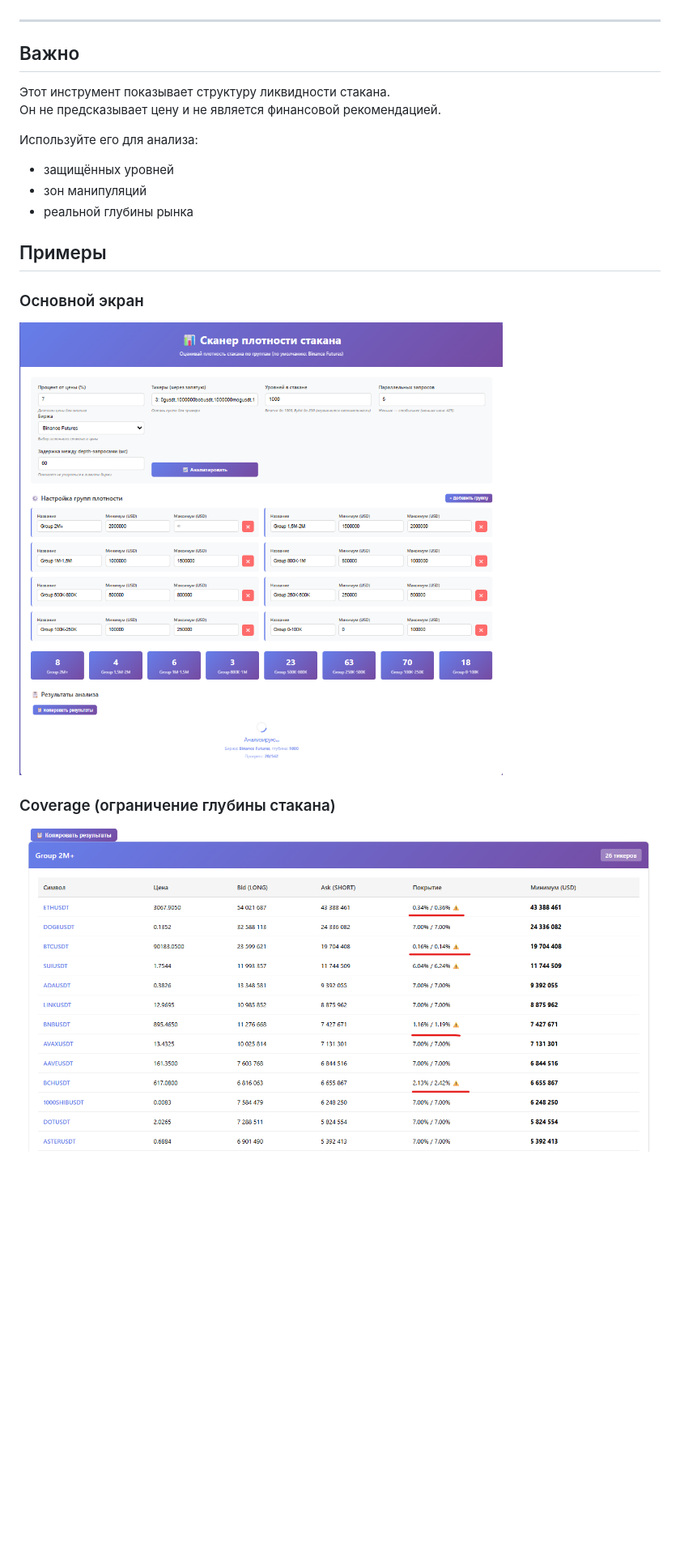
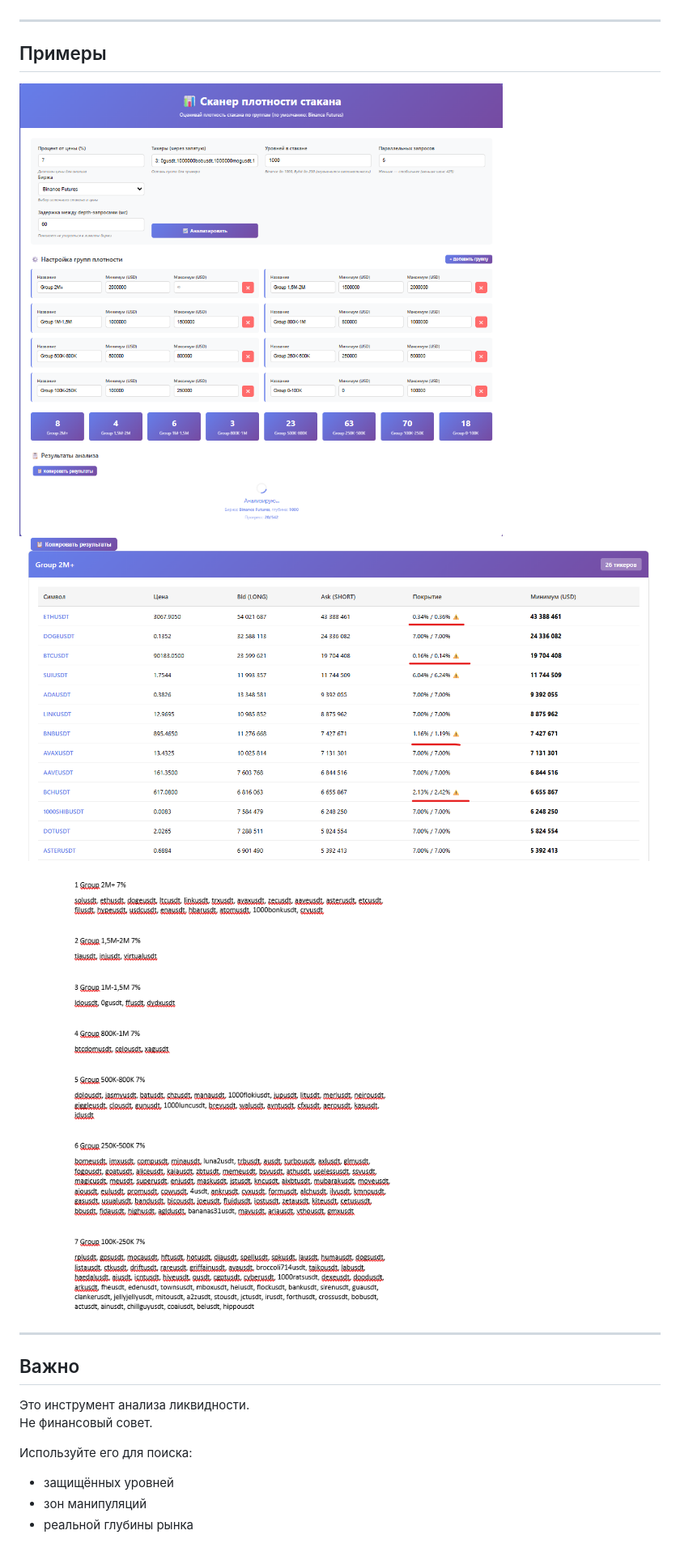
Before and after one commit to nothinice/orderbook-density-scanner, a Markdown page: README.md, the part around one of its changes. Shown at 81% size. GitHub-like rendering; blank space fills up the shorter version.

```diff
--- a/README.md
+++ b/README.md
@@ -81,21 +107,21 @@ HTTP 429 – Too many requests
 https://nothinice.github.io/orderbook-density-scanner/
+
+---
+
+## Примеры
+
+![Main](main.png)
+![Coverage](coverage.png)
+![List](list.png)
 
 ---
 
 ## Важно
 
-Этот инструмент показывает структуру ликвидности стакана.
-Он не предсказывает цену и не является финансовой рекомендацией.
+Это инструмент анализа ликвидности.
+Не финансовый совет.
 
-Используйте его для анализа:
+Используйте его для поиска:
 - защищённых уровней
 - зон манипуляций
 - реальной глубины рынка
-
-## Примеры
-
-### Основной экран
-![Основной экран](main.png)
-
-### Coverage (ограничение глубины стакана)
-![Coverage](coverage.png)
```
Also changed, not shown: other parts of README.md (+58 -32 lines).
